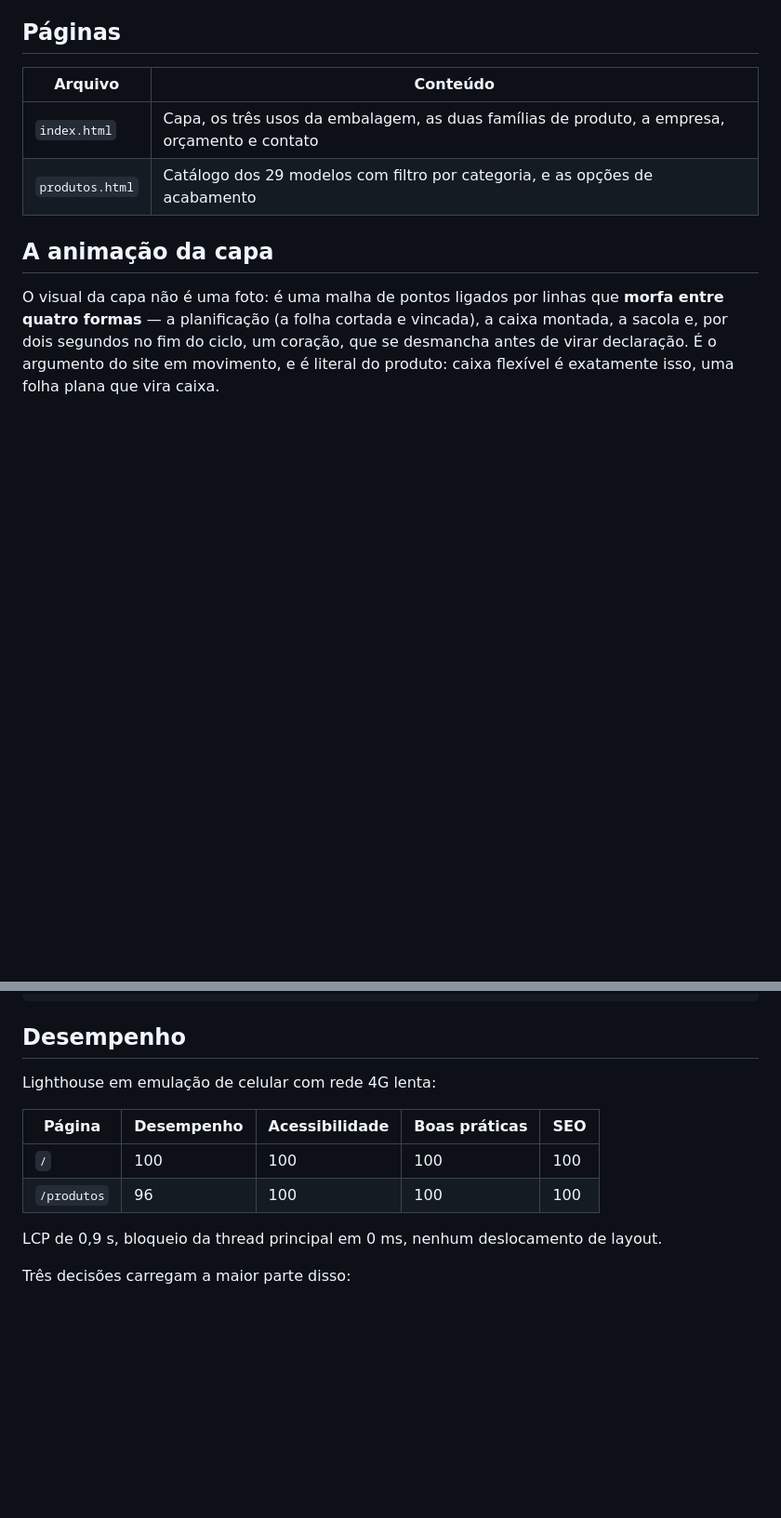
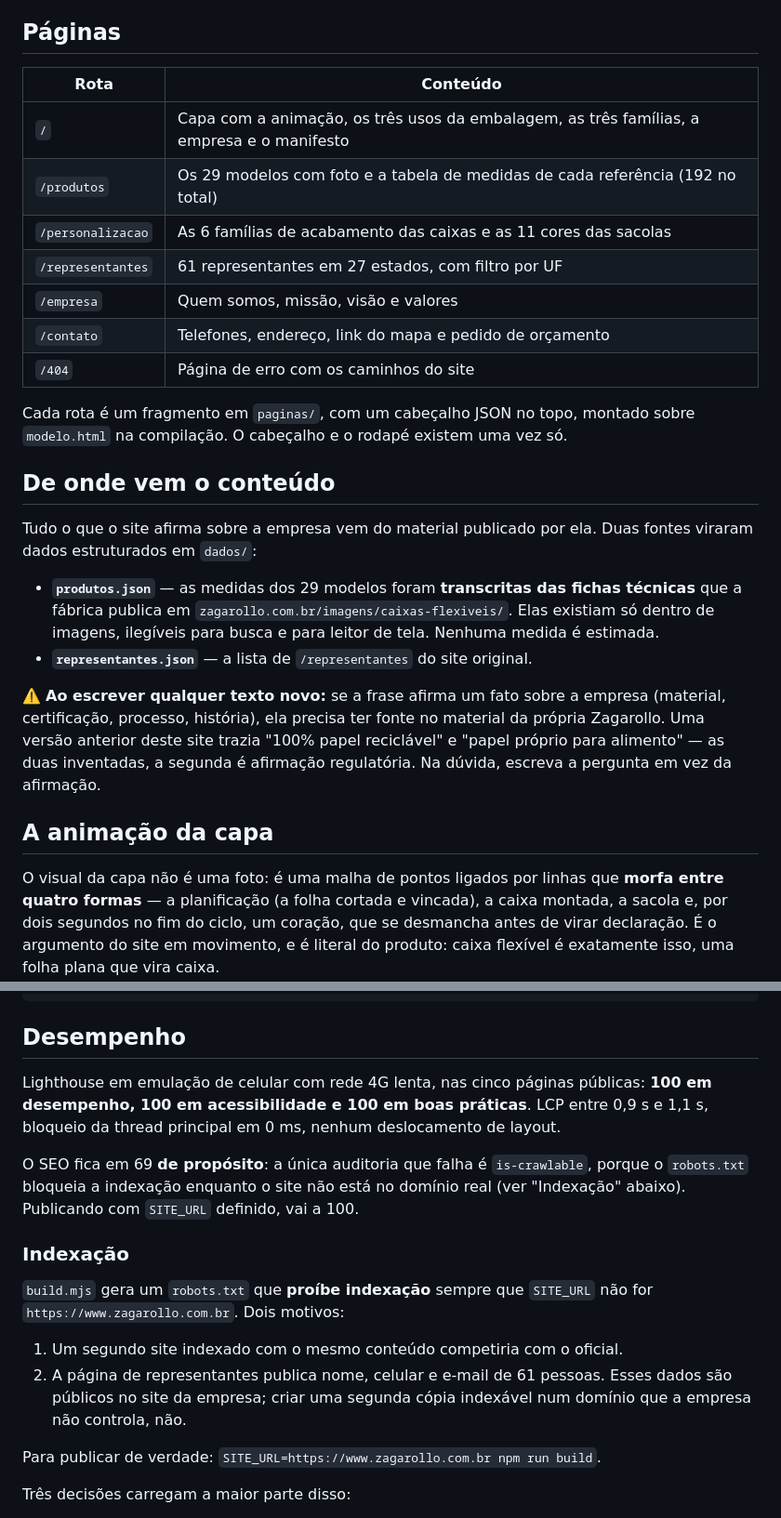
Before and after one commit to JoaoGrandizoli/zagarollo-site, a Markdown page: README.md, 2 parts joined by grey strips. Shown at 93% size. Rendered like a GitHub page; blank space fills up the shorter version.

Commit message:
Documenta a origem dos dados e a política de indexação
Co-Authored-By: Claude Fable 5 <noreply@anthropic.com>

```diff
--- a/README.md
+++ b/README.md
@@ -11,10 +11,35 @@ que a pessoa toca antes de chegar no que está dentro dela.
 
 ## Páginas
 
-| Arquivo | Conteúdo |
+| Rota | Conteúdo |
 | --- | --- |
-| `index.html` | Capa, os três usos da embalagem, as duas famílias de produto, a empresa, orçamento e contato |
-| `produtos.html` | Catálogo dos 29 modelos com filtro por categoria, e as opções de acabamento |
+| `/` | Capa com a animação, os três usos da embalagem, as três famílias, a empresa e o manifesto |
+| `/produtos` | Os 29 modelos com foto e a tabela de medidas de cada referência (192 no total) |
+| `/personalizacao` | As 6 famílias de acabamento das caixas e as 11 cores das sacolas |
+| `/representantes` | 61 representantes em 27 estados, com filtro por UF |
+| `/empresa` | Quem somos, missão, visão e valores |
+| `/contato` | Telefones, endereço, link do mapa e pedido de orçamento |
+| `/404` | Página de erro com os caminhos do site |
+
+Cada rota é um fragmento em `paginas/`, com um cabeçalho JSON no topo, montado
+sobre `modelo.html` na compilação. O cabeçalho e o rodapé existem uma vez só.
+
+## De onde vem o conteúdo
+
+Tudo o que o site afirma sobre a empresa vem do material publicado por ela.
+Duas fontes viraram dados estruturados em `dados/`:
+
+- **`produtos.json`** — as medidas dos 29 modelos foram **transcritas das fichas
+  técnicas** que a fábrica publica em `zagarollo.com.br/imagens/caixas-flexiveis/`.
+  Elas existiam só dentro de imagens, ilegíveis para busca e para leitor de tela.
+  Nenhuma medida é estimada.
+- **`representantes.json`** — a lista de `/representantes` do site original.
+
+⚠️ **Ao escrever qualquer texto novo:** se a frase afirma um fato sobre a
+empresa (material, certificação, processo, história), ela precisa ter fonte no
+material da própria Zagarollo. Uma versão anterior deste site trazia "100% papel
+reciclável" e "papel próprio para alimento" — as duas inventadas, a segunda é
+afirmação regulatória. Na dúvida, escreva a pergunta em vez da afirmação.
 
 ## A animação da capa
 
@@ -69,14 +94,25 @@ python3 -c "import hashlib,base64; s=\"document.documentElement.classList.add('j
 
 ## Desempenho
 
-Lighthouse em emulação de celular com rede 4G lenta:
+Lighthouse em emulação de celular com rede 4G lenta, nas cinco páginas públicas:
+**100 em desempenho, 100 em acessibilidade e 100 em boas práticas**. LCP entre
+0,9 s e 1,1 s, bloqueio da thread principal em 0 ms, nenhum deslocamento de layout.
 
-| Página | Desempenho | Acessibilidade | Boas práticas | SEO |
-| --- | --- | --- | --- | --- |
-| `/` | 100 | 100 | 100 | 100 |
-| `/produtos` | 96 | 100 | 100 | 100 |
+O SEO fica em 69 **de propósito**: a única auditoria que falha é `is-crawlable`,
+porque o `robots.txt` bloqueia a indexação enquanto o site não está no domínio
+real (ver "Indexação" abaixo). Publicando com `SITE_URL` definido, vai a 100.
 
-LCP de 0,9 s, bloqueio da thread principal em 0 ms, nenhum deslocamento de layout.
+### Indexação
+
+`build.mjs` gera um `robots.txt` que **proíbe indexação** sempre que `SITE_URL`
+não for `https://www.zagarollo.com.br`. Dois motivos:
+
+1. Um segundo site indexado com o mesmo conteúdo competiria com o oficial.
+2. A página de representantes publica nome, celular e e-mail de 61 pessoas.
+   Esses dados são públicos no site da empresa; criar uma segunda cópia
+   indexável num domínio que a empresa não controla, não.
+
+Para publicar de verdade: `SITE_URL=https://www.zagarollo.com.br npm run build`.
 
 Três decisões carregam a maior parte disso:
 
```
